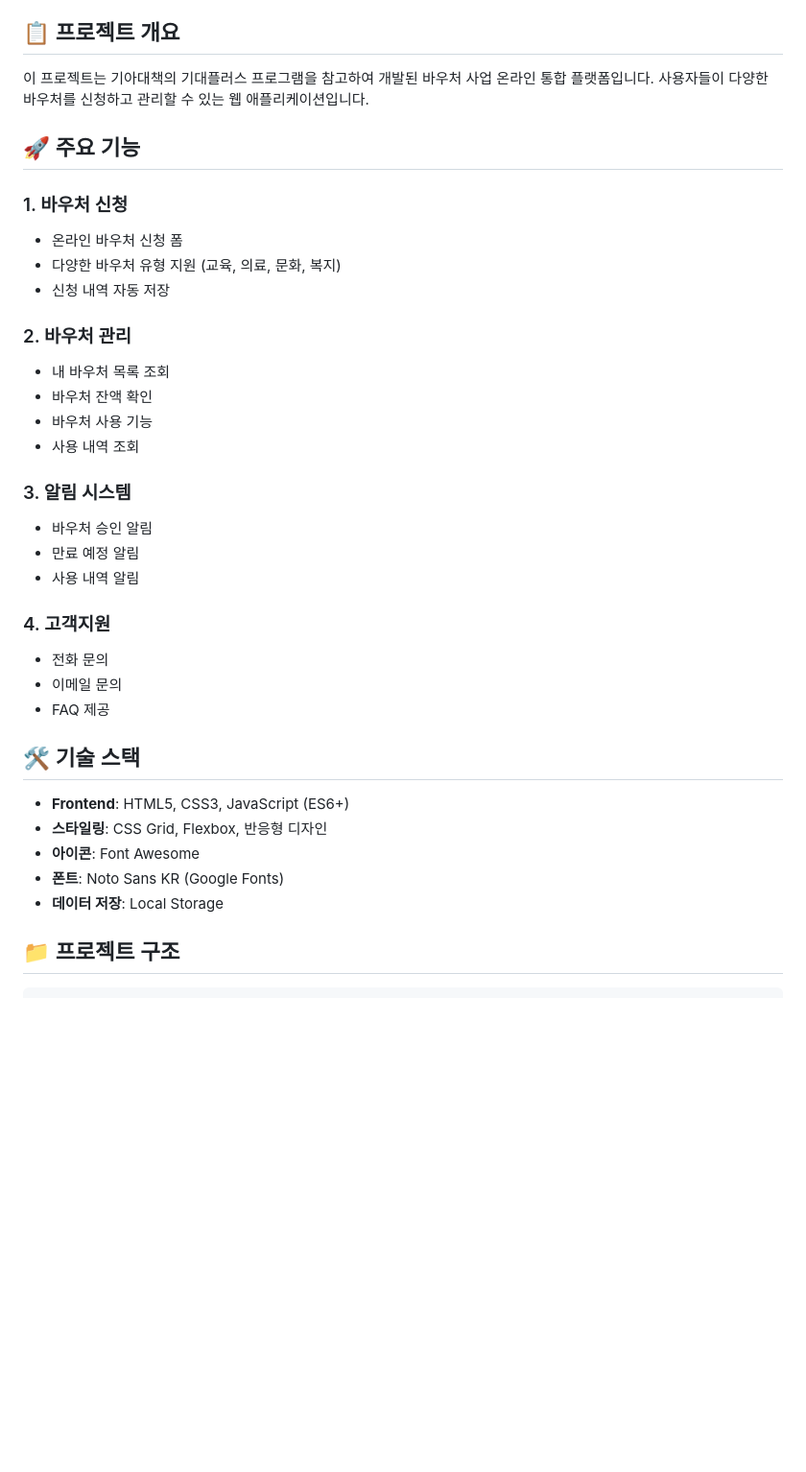
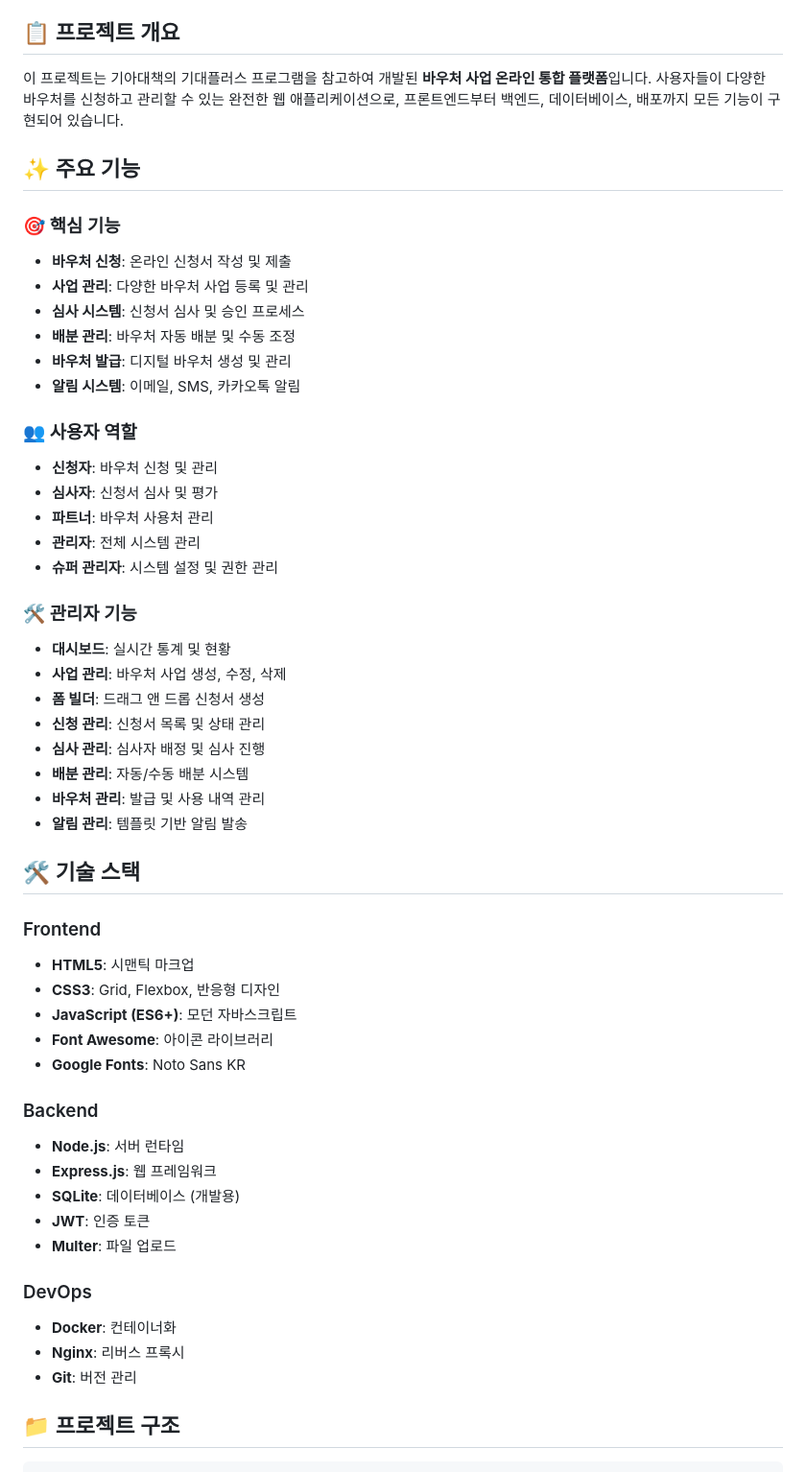
Before and after one commit to saway126/voucher-platform, a Markdown page: README.md, the part around the change printed below. Shown: that part at 96% size. GitHub-like rendering; blank space fills up the shorter version.

```diff
--- a/README.md
+++ b/README.md
@@ -4,38 +8,55 @@
 
 ## 📋 프로젝트 개요
 
-이 프로젝트는 기아대책의 기대플러스 프로그램을 참고하여 개발된 바우처 사업 온라인 통합 플랫폼입니다. 사용자들이 다양한 바우처를 신청하고 관리할 수 있는 웹 애플리케이션입니다.
+이 프로젝트는 기아대책의 기대플러스 프로그램을 참고하여 개발된 **바우처 사업 온라인 통합 플랫폼**입니다. 사용자들이 다양한 바우처를 신청하고 관리할 수 있는 완전한 웹 애플리케이션으로, 프론트엔드부터 백엔드, 데이터베이스, 배포까지 모든 기능이 구현되어 있습니다.
 
-## 🚀 주요 기능
+## ✨ 주요 기능
 
-### 1. 바우처 신청
-- 온라인 바우처 신청 폼
-- 다양한 바우처 유형 지원 (교육, 의료, 문화, 복지)
-- 신청 내역 자동 저장
+### 🎯 핵심 기능
+- **바우처 신청**: 온라인 신청서 작성 및 제출
+- **사업 관리**: 다양한 바우처 사업 등록 및 관리
+- **심사 시스템**: 신청서 심사 및 승인 프로세스
+- **배분 관리**: 바우처 자동 배분 및 수동 조정
+- **바우처 발급**: 디지털 바우처 생성 및 관리
+- **알림 시스템**: 이메일, SMS, 카카오톡 알림
 
-### 2. 바우처 관리
-- 내 바우처 목록 조회
-- 바우처 잔액 확인
-- 바우처 사용 기능
-- 사용 내역 조회
+### 👥 사용자 역할
+- **신청자**: 바우처 신청 및 관리
+- **심사자**: 신청서 심사 및 평가
+- **파트너**: 바우처 사용처 관리
+- **관리자**: 전체 시스템 관리
+- **슈퍼 관리자**: 시스템 설정 및 권한 관리
 
-### 3. 알림 시스템
-- 바우처 승인 알림
-- 만료 예정 알림
-- 사용 내역 알림
-
-### 4. 고객지원
-- 전화 문의
-- 이메일 문의
-- FAQ 제공
+### 🛠️ 관리자 기능
+- **대시보드**: 실시간 통계 및 현황
+- **사업 관리**: 바우처 사업 생성, 수정, 삭제
+- **폼 빌더**: 드래그 앤 드롭 신청서 생성
+- **신청 관리**: 신청서 목록 및 상태 관리
+- **심사 관리**: 심사자 배정 및 심사 진행
+- **배분 관리**: 자동/수동 배분 시스템
+- **바우처 관리**: 발급 및 사용 내역 관리
+- **알림 관리**: 템플릿 기반 알림 발송
 
 ## 🛠️ 기술 스택
 
-- **Frontend**: HTML5, CSS3, JavaScript (ES6+)
-- **스타일링**: CSS Grid, Flexbox, 반응형 디자인
-- **아이콘**: Font Awesome
-- **폰트**: Noto Sans KR (Google Fonts)
-- **데이터 저장**: Local Storage
+### Frontend
+- **HTML5**: 시맨틱 마크업
+- **CSS3**: Grid, Flexbox, 반응형 디자인
+- **JavaScript (ES6+)**: 모던 자바스크립트
+- **Font Awesome**: 아이콘 라이브러리
+- **Google Fonts**: Noto Sans KR
+
+### Backend
+- **Node.js**: 서버 런타임
+- **Express.js**: 웹 프레임워크
+- **SQLite**: 데이터베이스 (개발용)
+- **JWT**: 인증 토큰
+- **Multer**: 파일 업로드
+
+### DevOps
+- **Docker**: 컨테이너화
+- **Nginx**: 리버스 프록시
+- **Git**: 버전 관리
 
 ## 📁 프로젝트 구조
 
```
Also changed, not shown: other parts of README.md (+180 -65 lines).
